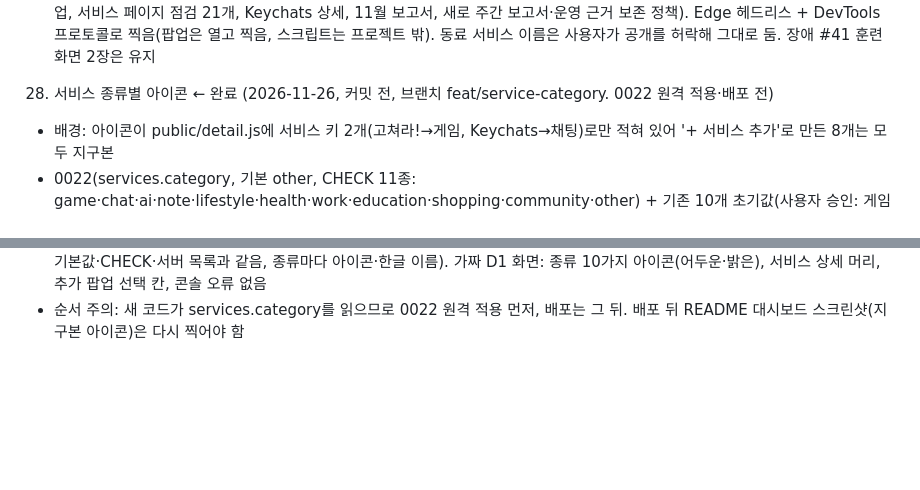
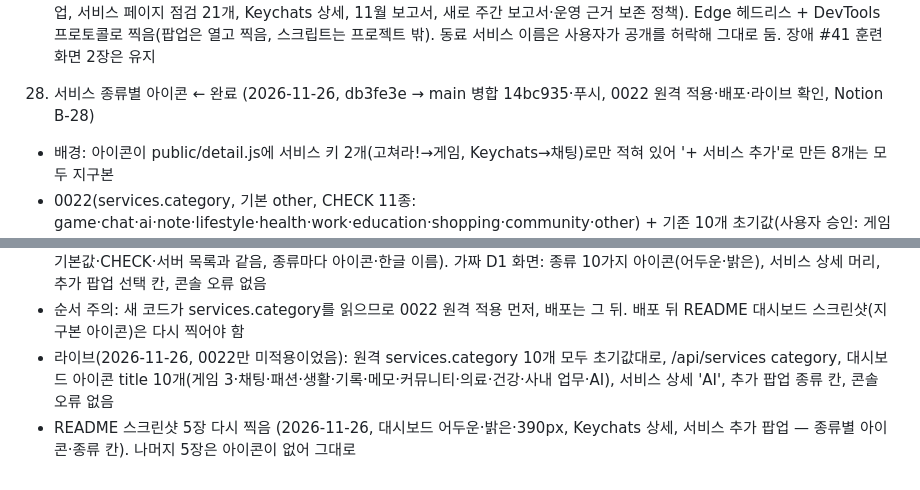
Before and after one commit to Taetaeeee/uptime-monitor, a Markdown page: CLAUDE.md, 2 parts joined by grey strips. GitHub-like rendering; blank space fills up the shorter version.

```diff
--- a/CLAUDE.md
+++ b/CLAUDE.md
@@ -248,7 +248,7 @@
    - 라이브(2026-11-25 배포, 0021만 미적용이었음): 카드 제목 '최근 변경', 기존 변경은 모두 kind unknown('첫 화면 변경'), changeCounts에 deployDay·deployWeek, 콘솔 오류 없음. 배포가 잦은 동료 서비스는 아직 '잦은 변경 · 24시간 6번'(다음 배포부터 '배포')
    - README 스크린샷 교체 (2026-11-25, 커밋 전): 라이브 화면 10장(대시보드 어두운·밝은·390px, 운영 지표 팝업, 서비스 추가 팝업, 서비스 페이지 점검 21개, Keychats 상세, 11월 보고서, 새로 주간 보고서·운영 근거 보존 정책).
      Edge 헤드리스 + DevTools 프로토콜로 찍음(팝업은 열고 찍음, 스크립트는 프로젝트 밖). 동료 서비스 이름은 사용자가 공개를 허락해 그대로 둠. 장애 #41 훈련 화면 2장은 유지
-28. 서비스 종류별 아이콘  ← 완료 (2026-11-26, 커밋 전, 브랜치 feat/service-category. 0022 원격 적용·배포 전)
+28. 서비스 종류별 아이콘  ← 완료 (2026-11-26, db3fe3e → main 병합 14bc935·푸시, 0022 원격 적용·배포·라이브 확인, Notion B-28)
    - 배경: 아이콘이 public/detail.js에 서비스 키 2개(고쳐라!→게임, Keychats→채팅)로만 적혀 있어 '+ 서비스 추가'로 만든 8개는 모두 지구본
    - 0022(services.category, 기본 other, CHECK 11종: game·chat·ai·note·lifestyle·health·work·education·shopping·community·other) + 기존 10개 초기값(사용자 승인: 게임 3·채팅·패션·생활·기록·메모·의료·건강·사내 업무·AI·커뮤니티)
    - service-admin.js SERVICE_CATEGORIES·CATEGORY_LABEL·suggestCategory(단어 표, 순서=우선순위: game>chat>ai>work>health>note>lifestyle>education>shopping>community, 영어는 단어 경계, 'log'는 안 씀)·checkCategory,
@@ -258,3 +258,5 @@
    - D1: 읽기 늘지 않음(서비스 표에 열 하나), 쓰기는 0022 때 10행 + 추가·종류 바꾸기 때만
    - 확인: node --test 507개 통과(새 5개: 실제 10개 이름·설명으로 추천 = 0022 초기값, 단어 경계, 입력 검사, 추가·PATCH, 0022 기본값·CHECK·서버 목록과 같음, 종류마다 아이콘·한글 이름). 가짜 D1 화면: 종류 10가지 아이콘(어두운·밝은), 서비스 상세 머리, 추가 팝업 선택 칸, 콘솔 오류 없음
    - 순서 주의: 새 코드가 services.category를 읽으므로 0022 원격 적용 먼저, 배포는 그 뒤. 배포 뒤 README 대시보드 스크린샷(지구본 아이콘)은 다시 찍어야 함
+   - 라이브(2026-11-26, 0022만 미적용이었음): 원격 services.category 10개 모두 초기값대로, /api/services category, 대시보드 아이콘 title 10개(게임 3·채팅·패션·생활·기록·메모·커뮤니티·의료·건강·사내 업무·AI), 서비스 상세 'AI', 추가 팝업 종류 칸, 콘솔 오류 없음
+   - README 스크린샷 5장 다시 찍음 (2026-11-26, 대시보드 어두운·밝은·390px, Keychats 상세, 서비스 추가 팝업 — 종류별 아이콘·종류 칸). 나머지 5장은 아이콘이 없어 그대로
```
Also changed, not shown: README.md (+3 -3 lines), docs/screenshots/add-service.png, docs/screenshots/dashboard-dark.png, docs/screenshots/dashboard-light.png, docs/screenshots/dashboard-mobile.png, docs/screenshots/service-detail.png.
